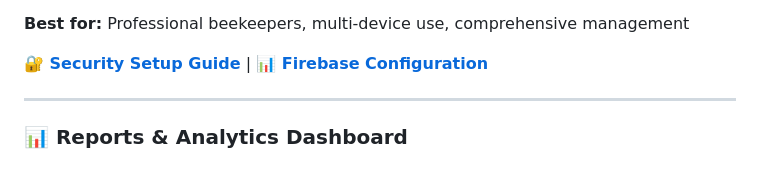
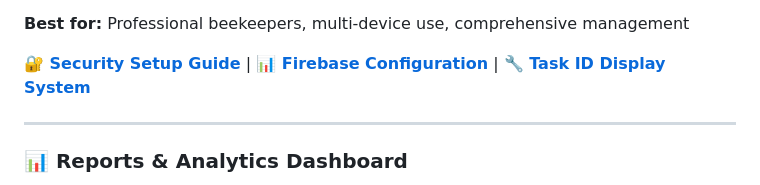
Before and after one commit to agent5479/LarsBees, a Markdown page: docs/README.md, the part around the change. Rendered like a GitHub page.

```diff
--- a/docs/README.md
+++ b/docs/README.md
@@ -20,7 +20,7 @@
 
 **Best for:** Professional beekeepers, multi-device use, comprehensive management
 
-[**🔐 Security Setup Guide**](../SECURITY_SETUP.md) | [**📊 Firebase Configuration**](../FIREBASE_SECRETS_SETUP.md)
+[**🔐 Security Setup Guide**](../SECURITY_SETUP.md) | [**📊 Firebase Configuration**](../FIREBASE_SECRETS_SETUP.md) | [**🔧 Task ID Display System**](TASK_ID_DISPLAY_SYSTEM.md)
 
 ---
 
```
Also changed, not shown: docs/TASK_ID_DISPLAY_SYSTEM.md (added, +334 -0 lines).
